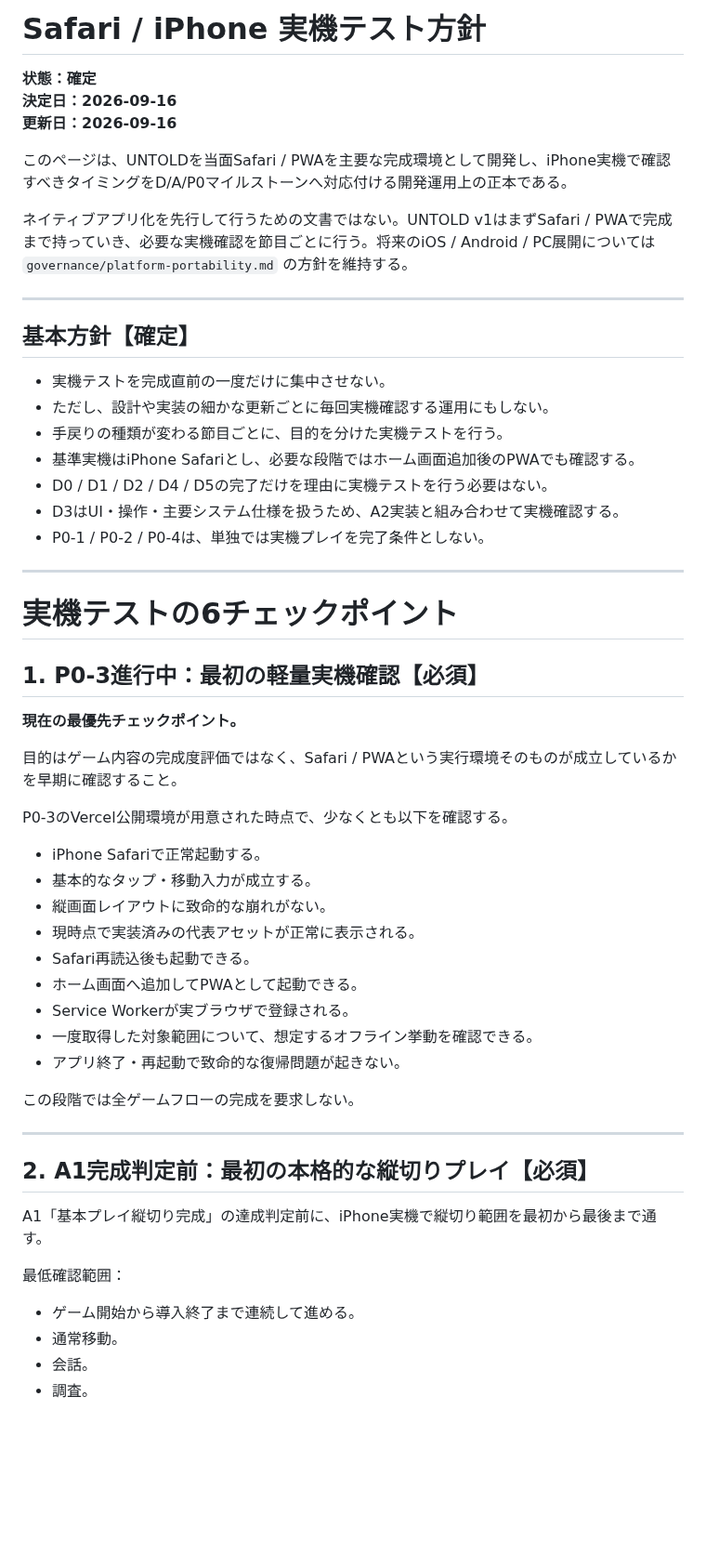
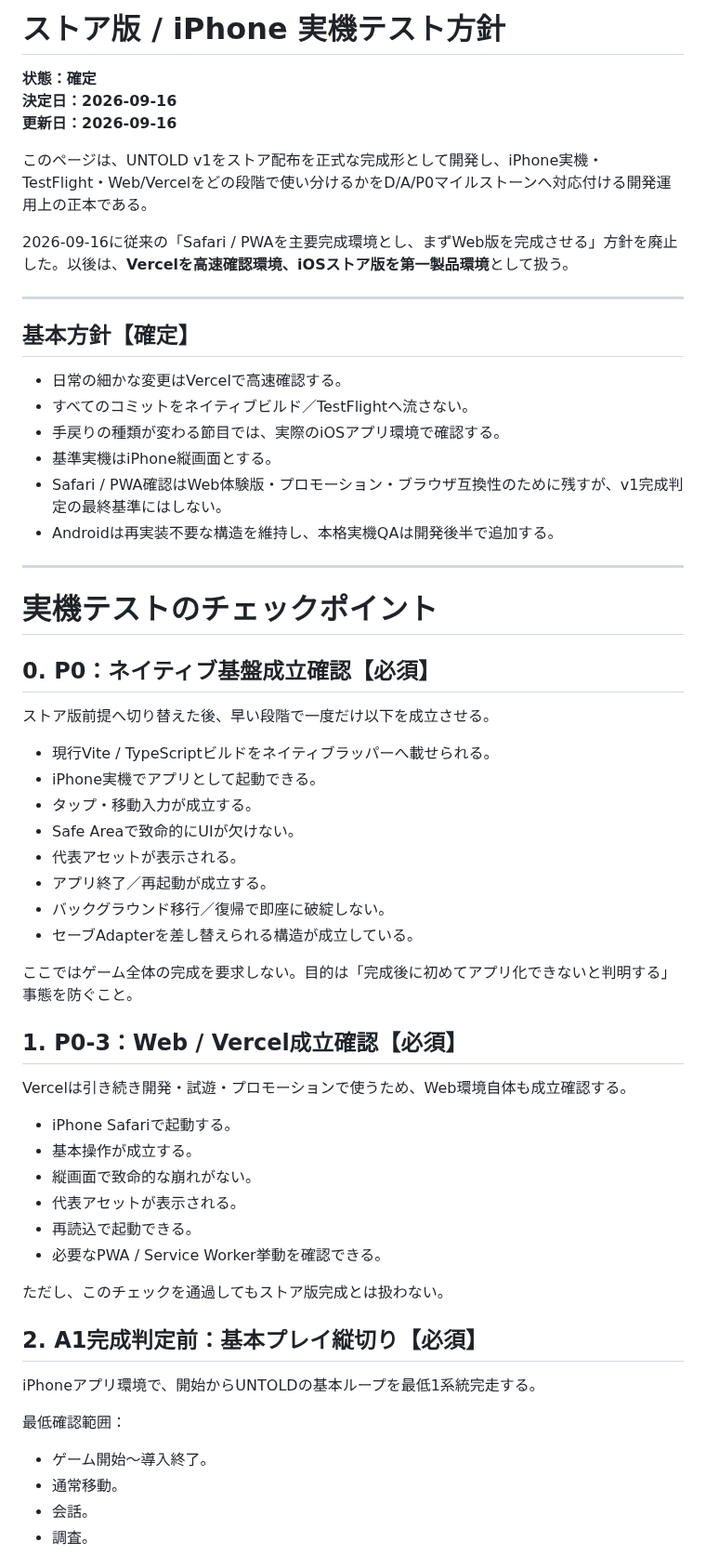
Before and after one commit to fg79sw4nvw-dot/untold-wiki, a Markdown page: pages/development/device-test-strategy.md, the part around one of its changes. Shown at 93% size. Rendered like a GitHub page; blank space fills up the shorter version.

Commit message:
Switch device testing to store-first workflow

```diff
--- a/pages/development/device-test-strategy.md
+++ b/pages/development/device-test-strategy.md
@@ -1,58 +1,63 @@
-# Safari / iPhone 実機テスト方針
+# ストア版 / iPhone 実機テスト方針
 
 **状態：確定**
 **決定日：2026-09-16**
 **更新日：2026-09-16**
 
-このページは、UNTOLDを当面Safari / PWAを主要な完成環境として開発し、iPhone実機で確認すべきタイミングをD/A/P0マイルストーンへ対応付ける開発運用上の正本である。
+このページは、UNTOLD v1をストア配布を正式な完成形として開発し、iPhone実機・TestFlight・Web/Vercelをどの段階で使い分けるかをD/A/P0マイルストーンへ対応付ける開発運用上の正本である。
 
-ネイティブアプリ化を先行して行うための文書ではない。UNTOLD v1はまずSafari / PWAで完成まで持っていき、必要な実機確認を節目ごとに行う。将来のiOS / Android / PC展開については `governance/platform-portability.md` の方針を維持する。
+2026-09-16に従来の「Safari / PWAを主要完成環境とし、まずWeb版を完成させる」方針を廃止した。以後は、**Vercelを高速確認環境、iOSストア版を第一製品環境**として扱う。
 
 ---
 
 ## 基本方針【確定】
 
-- 実機テストを完成直前の一度だけに集中させない。
-- ただし、設計や実装の細かな更新ごとに毎回実機確認する運用にもしない。
-- 手戻りの種類が変わる節目ごとに、目的を分けた実機テストを行う。
-- 基準実機はiPhone Safariとし、必要な段階ではホーム画面追加後のPWAでも確認する。
-- D0 / D1 / D2 / D4 / D5の完了だけを理由に実機テストを行う必要はない。
-- D3はUI・操作・主要システム仕様を扱うため、A2実装と組み合わせて実機確認する。
-- P0-1 / P0-2 / P0-4は、単独では実機プレイを完了条件としない。
+- 日常の細かな変更はVercelで高速確認する。
+- すべてのコミットをネイティブビルド／TestFlightへ流さない。
+- 手戻りの種類が変わる節目では、実際のiOSアプリ環境で確認する。
+- 基準実機はiPhone縦画面とする。
+- Safari / PWA確認はWeb体験版・プロモーション・ブラウザ互換性のために残すが、v1完成判定の最終基準にはしない。
+- Androidは再実装不要な構造を維持し、本格実機QAは開発後半で追加する。
 
 ---
 
-# 実機テストの6チェックポイント
+# 実機テストのチェックポイント
 
-## 1. P0-3進行中：最初の軽量実機確認【必須】
+## 0. P0：ネイティブ基盤成立確認【必須】
 
-**現在の最優先チェックポイント。**
+ストア版前提へ切り替えた後、早い段階で一度だけ以下を成立させる。
 
-目的はゲーム内容の完成度評価ではなく、Safari / PWAという実行環境そのものが成立しているかを早期に確認すること。
+- 現行Vite / TypeScriptビルドをネイティブラッパーへ載せられる。
+- iPhone実機でアプリとして起動できる。
+- タップ・移動入力が成立する。
+- Safe Areaで致命的にUIが欠けない。
+- 代表アセットが表示される。
+- アプリ終了／再起動が成立する。
+- バックグラウンド移行／復帰で即座に破綻しない。
+- セーブAdapterを差し替えられる構造が成立している。
 
-P0-3のVercel公開環境が用意された時点で、少なくとも以下を確認する。
+ここではゲーム全体の完成を要求しない。目的は「完成後に初めてアプリ化できないと判明する」事態を防ぐこと。
 
-- iPhone Safariで正常起動する。
-- 基本的なタップ・移動入力が成立する。
-- 縦画面レイアウトに致命的な崩れがない。
-- 現時点で実装済みの代表アセットが正常に表示される。
-- Safari再読込後も起動できる。
-- ホーム画面へ追加してPWAとして起動できる。
-- Service Workerが実ブラウザで登録される。
-- 一度取得した対象範囲について、想定するオフライン挙動を確認できる。
-- アプリ終了・再起動で致命的な復帰問題が起きない。
+## 1. P0-3：Web / Vercel成立確認【必須】
 
-この段階では全ゲームフローの完成を要求しない。
+Vercelは引き続き開発・試遊・プロモーションで使うため、Web環境自体も成立確認する。
 
----
+- iPhone Safariで起動する。
+- 基本操作が成立する。
+- 縦画面で致命的な崩れがない。
+- 代表アセットが表示される。
+- 再読込で起動できる。
+- 必要なPWA / Service Worker挙動を確認できる。
 
-## 2. A1完成判定前：最初の本格的な縦切りプレイ【必須】
+ただし、このチェックを通過してもストア版完成とは扱わない。
 
-A1「基本プレイ縦切り完成」の達成判定前に、iPhone実機で縦切り範囲を最初から最後まで通す。
+## 2. A1完成判定前：基本プレイ縦切り【必須】
+
+iPhoneアプリ環境で、開始からUNTOLDの基本ループを最低1系統完走する。
 
 最低確認範囲：
 
-- ゲーム開始から導入終了まで連続して進める。
+- ゲーム開始〜導入終了。
 - 通常移動。
 - 会話。
 - 調査。
```
Also changed, not shown: other parts of pages/development/device-test-strategy.md (+80 -79 lines).
